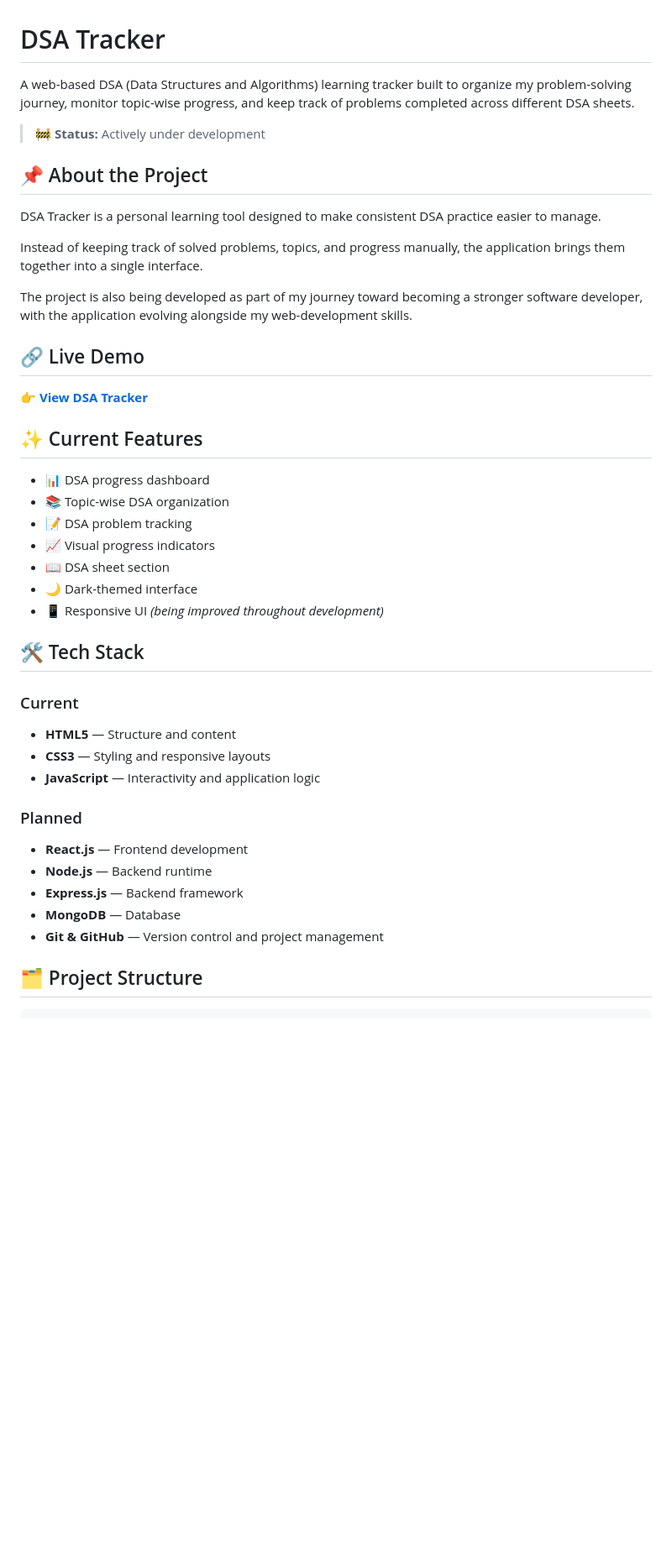
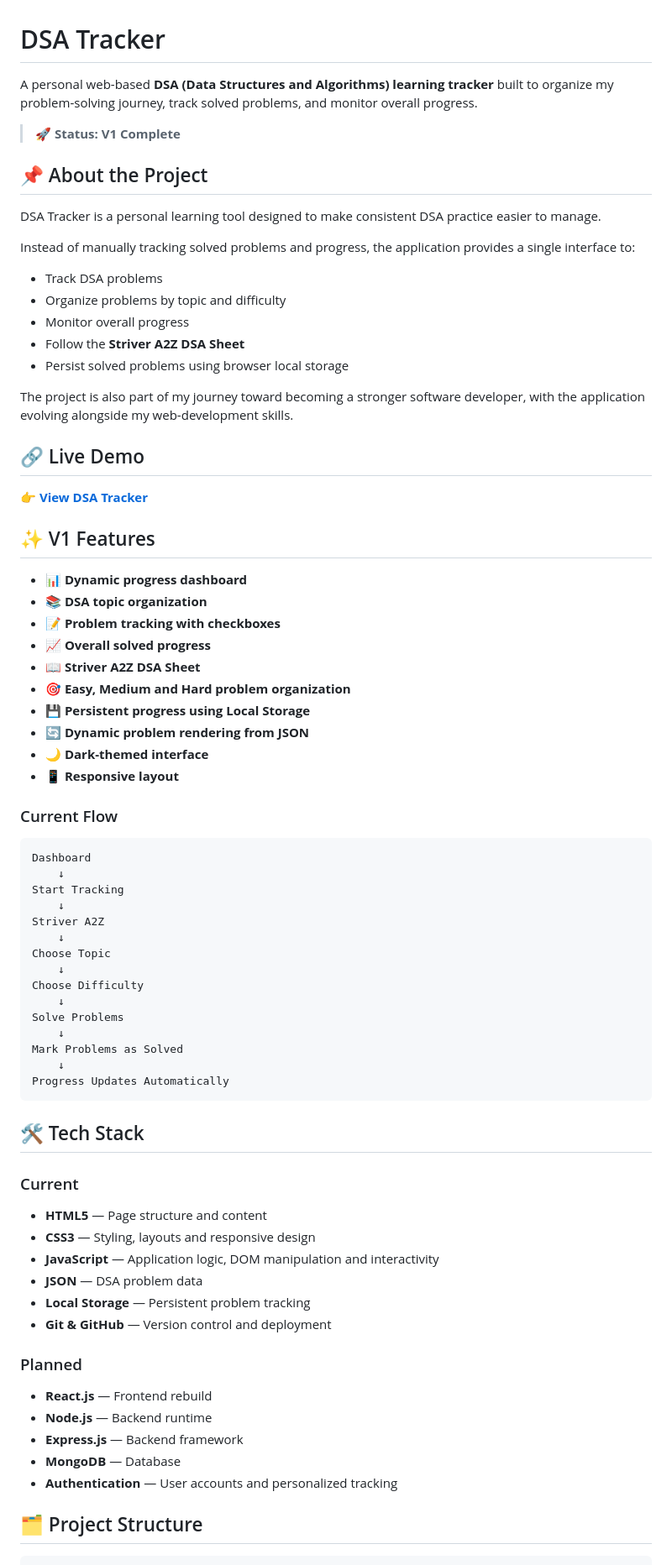
Before and after one commit to mirza-anas18/DSA-TRACKER, a Markdown page: README.md, the part around one of its changes. Shown at 84% size. GitHub-like rendering; blank space fills up the shorter version.

Commit message:
Update README.md
Updated project description, status, features, and goals in README.md.

````diff
--- a/README.md
+++ b/README.md
@@ -1,47 +1,78 @@
 # DSA Tracker
 
-A web-based DSA (Data Structures and Algorithms) learning tracker built to organize my problem-solving journey, monitor topic-wise progress, and keep track of problems completed across different DSA sheets.
+A personal web-based **DSA (Data Structures and Algorithms) learning tracker** built to organize my problem-solving journey, track solved problems, and monitor overall progress.
 
-> 🚧 **Status:** Actively under development
+> 🚀 **Status: V1 Complete**
 
 ## 📌 About the Project
 
 DSA Tracker is a personal learning tool designed to make consistent DSA practice easier to manage.
 
-Instead of keeping track of solved problems, topics, and progress manually, the application brings them together into a single interface.
+Instead of manually tracking solved problems and progress, the application provides a single interface to:
 
-The project is also being developed as part of my journey toward becoming a stronger software developer, with the application evolving alongside my web-development skills.
+* Track DSA problems
+* Organize problems by topic and difficulty
+* Monitor overall progress
+* Follow the **Striver A2Z DSA Sheet**
+* Persist solved problems using browser local storage
+
+The project is also part of my journey toward becoming a stronger software developer, with the application evolving alongside my web-development skills.
 
 ## 🔗 Live Demo
 
 👉 **[View DSA Tracker](https://mirza-anas18.github.io/DSA-TRACKER/)**
 
+## ✨ V1 Features
 
-## ✨ Current Features
+* 📊 **Dynamic progress dashboard**
+* 📚 **DSA topic organization**
+* 📝 **Problem tracking with checkboxes**
+* 📈 **Overall solved progress**
+* 📖 **Striver A2Z DSA Sheet**
+* 🎯 **Easy, Medium and Hard problem organization**
+* 💾 **Persistent progress using Local Storage**
+* 🔄 **Dynamic problem rendering from JSON**
+* 🌙 **Dark-themed interface**
+* 📱 **Responsive layout**
 
-* 📊 DSA progress dashboard
-* 📚 Topic-wise DSA organization
-* 📝 DSA problem tracking
-* 📈 Visual progress indicators
-* 📖 DSA sheet section
-* 🌙 Dark-themed interface
-* 📱 Responsive UI *(being improved throughout development)*
+### Current Flow
+
+```text
+Dashboard
+    ↓
+Start Tracking
+    ↓
+Striver A2Z
+    ↓
+Choose Topic
+    ↓
+Choose Difficulty
+    ↓
+Solve Problems
+    ↓
+Mark Problems as Solved
+    ↓
+Progress Updates Automatically
+```
 
 ## 🛠️ Tech Stack
 
 ### Current
 
-* **HTML5** — Structure and content
-* **CSS3** — Styling and responsive layouts
-* **JavaScript** — Interactivity and application logic
+* **HTML5** — Page structure and content
+* **CSS3** — Styling, layouts and responsive design
+* **JavaScript** — Application logic, DOM manipulation and interactivity
+* **JSON** — DSA problem data
+* **Local Storage** — Persistent problem tracking
+* **Git & GitHub** — Version control and deployment
 
 ### Planned
 
-* **React.js** — Frontend development
+* **React.js** — Frontend rebuild
 * **Node.js** — Backend runtime
 * **Express.js** — Backend framework
 * **MongoDB** — Database
-* **Git & GitHub** — Version control and project management
+* **Authentication** — User accounts and personalized tracking
 
 ## 🗂️ Project Structure
 
````
Also changed, not shown: other parts of README.md (+96 -42 lines).
